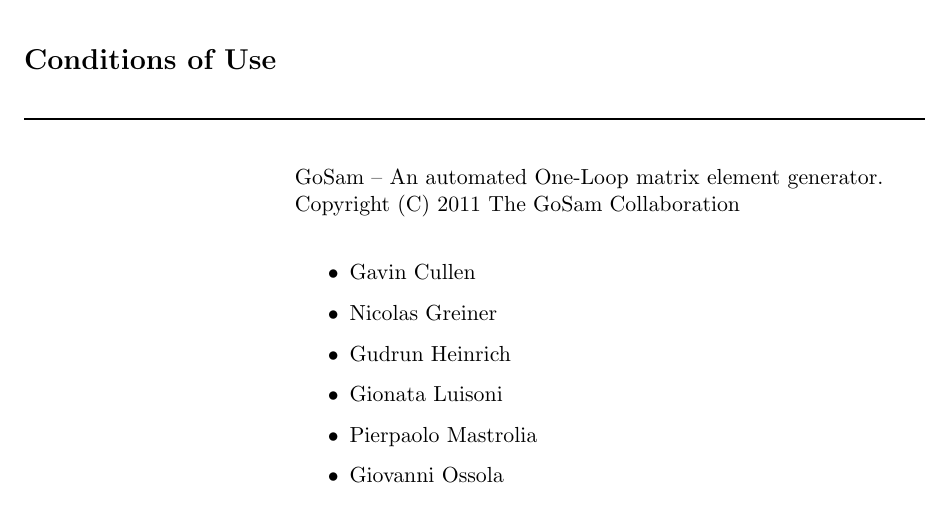
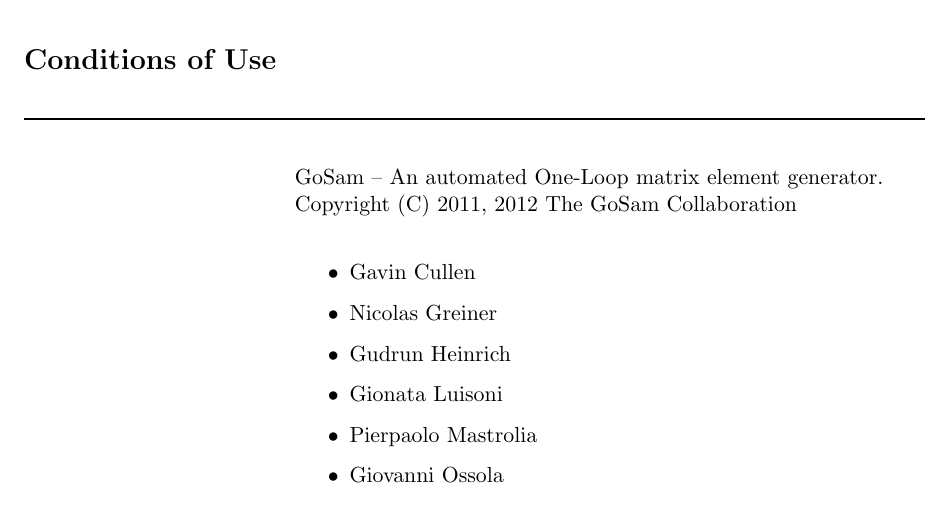
Before and after one commit to gudrunhe/gosam, a LaTeX thesis (doc/refman.tex): part of page 44 of 57, cut so that both start at the same text. Compiled offline with pdfLaTeX.

Commit message:
Update copyright year.
git-svn-id: svn+ssh://svn.hepforge.org/hepforge/svn/gosam/branches/jfsoden-develop@121 a6e02f90-e1d0-4296-904b-e314d7e4afaa

```diff
--- a/doc/refman.tex
+++ b/doc/refman.tex
@@ -2042,7 +2042,7 @@
 
 \chapter*{Conditions of Use}
     GoSam -- An automated One-Loop matrix element generator.\\
-    Copyright (C) 2011  The GoSam Collaboration\\
+    Copyright (C) 2011, 2012  The GoSam Collaboration\\
     \begin{itemize}
                 \item Gavin Cullen
                 \item Nicolas Greiner
```
Also changed, not shown: 1 other file.
